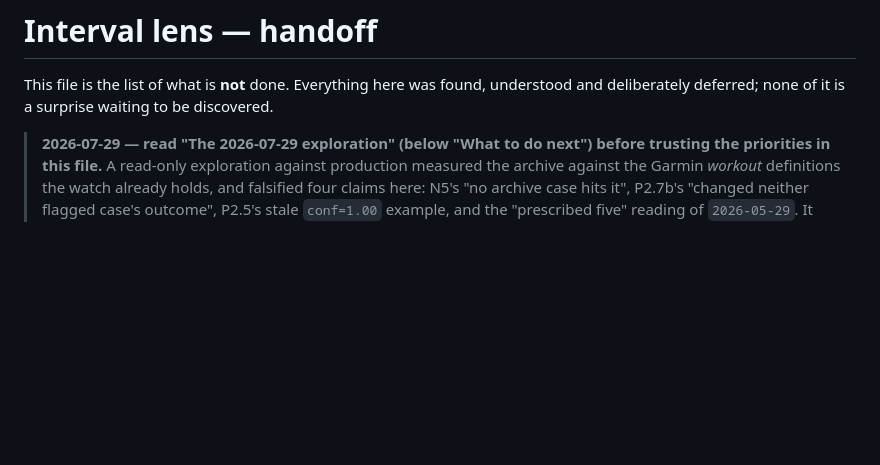
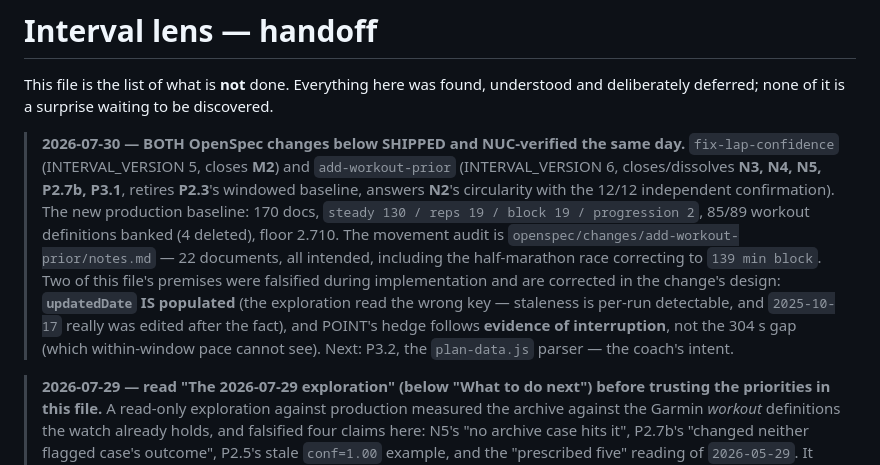
Before and after one commit to 1-Felix/Splits, a Markdown page: docs/superpowers/HANDOFF-interval-lens.md, the part around the change. Drawn GitHub-style; blank space fills up the shorter version.

Commit message:
docs(openspec): add-workout-prior deployed and verified, 47/47 tasks
All 170 documents at INTERVAL_VERSION 6; 85/89 workout definitions
banked; the 22-document movement audit is in notes.md, every move an
intended consequence, the 12 correct sets and the stale-edited
2025-10-17 untouched. The handoff banner records both changes shipped
and the two falsified premises corrected in place.

```diff
--- a/docs/superpowers/HANDOFF-interval-lens.md
+++ b/docs/superpowers/HANDOFF-interval-lens.md
@@ -2,6 +2,22 @@
 
 This file is the list of what is **not** done. Everything here was found, understood
 and deliberately deferred; none of it is a surprise waiting to be discovered.
+
+> **2026-07-30 — BOTH OpenSpec changes below SHIPPED and NUC-verified the
+> same day.** `fix-lap-confidence` (INTERVAL_VERSION 5, closes **M2**) and
+> `add-workout-prior` (INTERVAL_VERSION 6, closes/dissolves **N3, N4, N5,
+> P2.7b, P3.1**, retires **P2.3**'s windowed baseline, answers **N2**'s
+> circularity with the 12/12 independent confirmation). The new production
+> baseline: 170 docs, `steady 130 / reps 19 / block 19 / progression 2`,
+> 85/89 workout definitions banked (4 deleted), floor 2.710. The movement
+> audit is `openspec/changes/add-workout-prior/notes.md` — 22 documents, all
+> intended, including the half-marathon race correcting to `139 min block`.
+> Two of this file's premises were falsified during implementation and are
+> corrected in the change's design: **`updatedDate` IS populated** (the
+> exploration read the wrong key — staleness is per-run detectable, and
+> `2025-10-17` really was edited after the fact), and POINT's hedge follows
+> **evidence of interruption**, not the 304 s gap (which within-window pace
+> cannot see). Next: P3.2, the `plan-data.js` parser — the coach's intent.
 
 > **2026-07-29 — read "The 2026-07-29 exploration" (below "What to do next")
 > before trusting the priorities in this file.** A read-only exploration against
```
Also changed, not shown: 2 other files.
